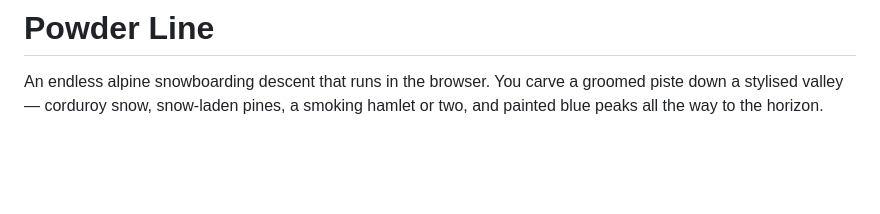
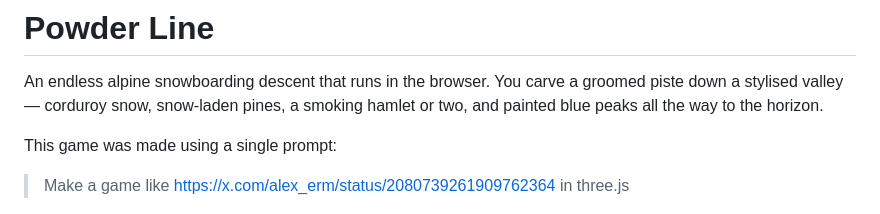
Before and after one commit to mag-/snowboarder, a Markdown page: README.md, the part around the change. Drawn GitHub-style; blank space fills up the shorter version.

Commit message:
Document the single-prompt origin

```diff
--- a/README.md
+++ b/README.md
@@ -3,6 +3,10 @@
 An endless alpine snowboarding descent that runs in the browser. You carve a
 groomed piste down a stylised valley — corduroy snow, snow-laden pines, a
 smoking hamlet or two, and painted blue peaks all the way to the horizon.
+
+This game was made using a single prompt:
+
+> Make a game like https://x.com/alex_erm/status/2080739261909762364 in three.js
 
 ![gameplay](docs/gameplay.png)
 
```
